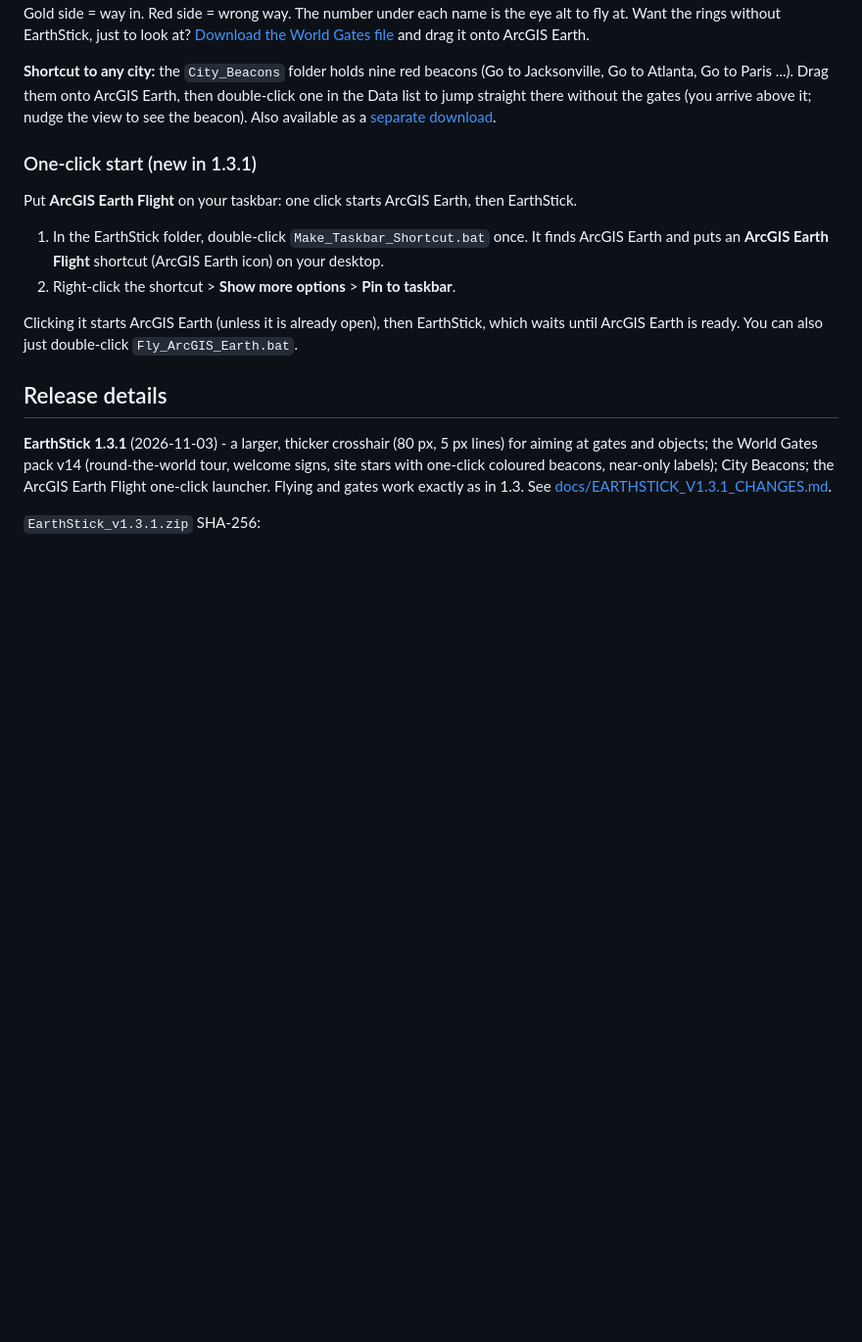
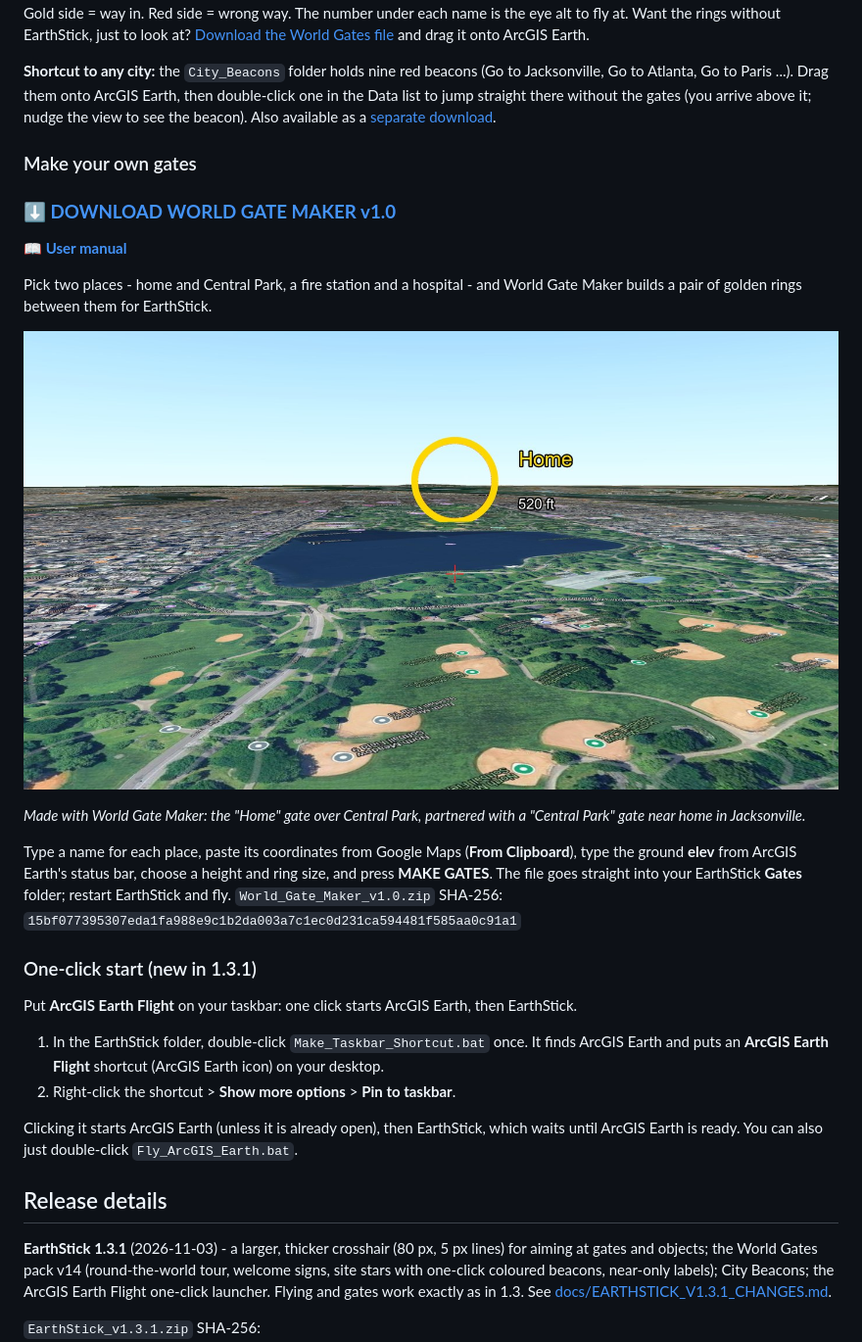
Before and after one commit to Jim-dc95811/EarthStick, a Markdown page: README.md, the part around the change. Shown at 98% size. Rendered like a GitHub page; pictures changed too: images/world_gate_maker_central_park.jpg (added); blank space fills up the shorter version.

Commit message:
World Gate Maker v1.0: release zip, source, manual + PDF, page section
Co-Authored-By: Claude Opus 5.5 <noreply@anthropic.com>
Claude-Session: https://claude.ai/code/session_01MnLGTHyhGnworHWEFuwHD3

```diff
--- a/README.md
+++ b/README.md
@@ -100,6 +100,19 @@ Golden rings float in the sky. **Fly through one and you come out on the other s
 Gold side = way in. Red side = wrong way. The number under each name is the eye alt to fly at. Want the rings without EarthStick, just to look at? [Download the World Gates file](https://github.com/Jim-dc95811/EarthStick/raw/main/gates/World_Gates_JAX_ATL_v14.kmz) and drag it onto ArcGIS Earth.
 
 **Shortcut to any city:** the `City_Beacons` folder holds nine red beacons (Go to Jacksonville, Go to Atlanta, Go to Paris ...). Drag them onto ArcGIS Earth, then double-click one in the Data list to jump straight there without the gates (you arrive above it; nudge the view to see the beacon). Also available as a [separate download](https://github.com/Jim-dc95811/EarthStick/raw/main/gates/World_Gates_City_Beacons_v2.zip).
+
+### Make your own gates
+
+### **⬇️ [DOWNLOAD WORLD GATE MAKER v1.0](releases/World_Gate_Maker_v1.0.zip)**
+**📖 [User manual](docs/WORLD_GATE_MAKER.md)**
+
+Pick two places - home and Central Park, a fire station and a hospital - and World Gate Maker builds a pair of golden rings between them for EarthStick.
+
+![A World Gate named Home floating over Central Park, New York, at 520 ft](images/world_gate_maker_central_park.jpg)
+
+*Made with World Gate Maker: the "Home" gate over Central Park, partnered with a "Central Park" gate near home in Jacksonville.*
+
+Type a name for each place, paste its coordinates from Google Maps (**From Clipboard**), type the ground **elev** from ArcGIS Earth's status bar, choose a height and ring size, and press **MAKE GATES**. The file goes straight into your EarthStick **Gates** folder; restart EarthStick and fly. `World_Gate_Maker_v1.0.zip` SHA-256: `15bf077395307eda1fa988e9c1b2da003a7c1ec0d231ca594481f585aa0c91a1`
 
 ### One-click start (new in 1.3.1)
 
```
Also changed, not shown: CONTINUITY.md (+2 -0 lines), docs/WORLD_GATE_MAKER.md (added, +70 -0 lines), 4 other files.
